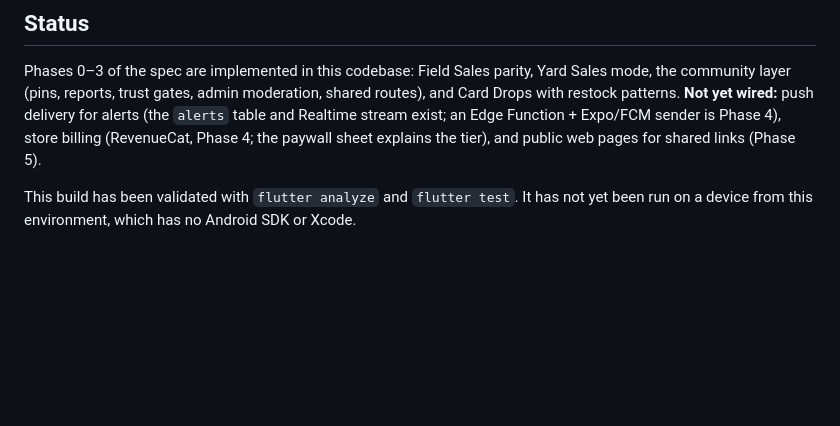
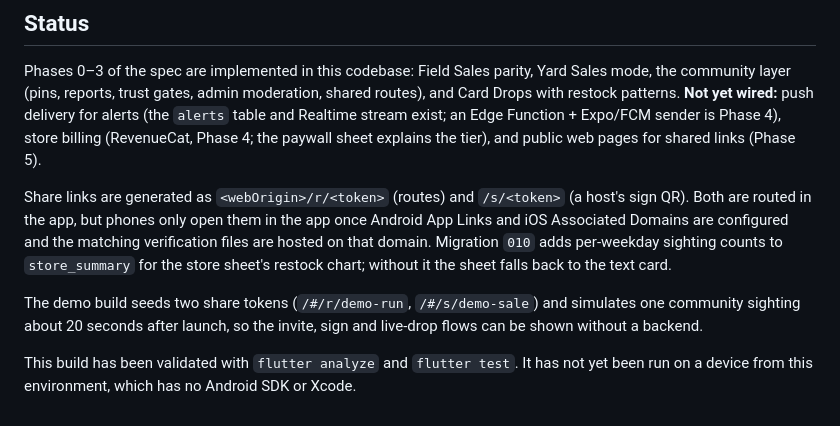
Before and after one commit to brilliant-disruptions/canvas-route, a Markdown page: README.md, the part around the change. Drawn GitHub-style; blank space fills up the shorter version.

Commit message:
Document in-app share routes, migration 010 and demo fixtures
Co-Authored-By: Claude Opus 5.5 <noreply@anthropic.com>
Claude-Session: https://claude.ai/code/session_01BbUTXqyzmWRr2twVXx75bd

```diff
--- a/README.md
+++ b/README.md
@@ -87,5 +87,15 @@ with restock patterns. **Not yet wired:** push delivery for alerts (the `alerts`
 Realtime stream exist; an Edge Function + Expo/FCM sender is Phase 4), store billing (RevenueCat,
 Phase 4; the paywall sheet explains the tier), and public web pages for shared links (Phase 5).
 
+Share links are generated as `<webOrigin>/r/<token>` (routes) and `/s/<token>` (a host's sign QR).
+Both are routed in the app, but phones only open them in the app once Android App Links and iOS
+Associated Domains are configured and the matching verification files are hosted on that domain.
+Migration `010` adds per-weekday sighting counts to `store_summary` for the store sheet's restock
+chart; without it the sheet falls back to the text card.
+
+The demo build seeds two share tokens (`/#/r/demo-run`, `/#/s/demo-sale`) and simulates one
+community sighting about 20 seconds after launch, so the invite, sign and live-drop flows can be
+shown without a backend.
+
 This build has been validated with `flutter analyze` and `flutter test`. It has not yet been run
 on a device from this environment, which has no Android SDK or Xcode.
```
